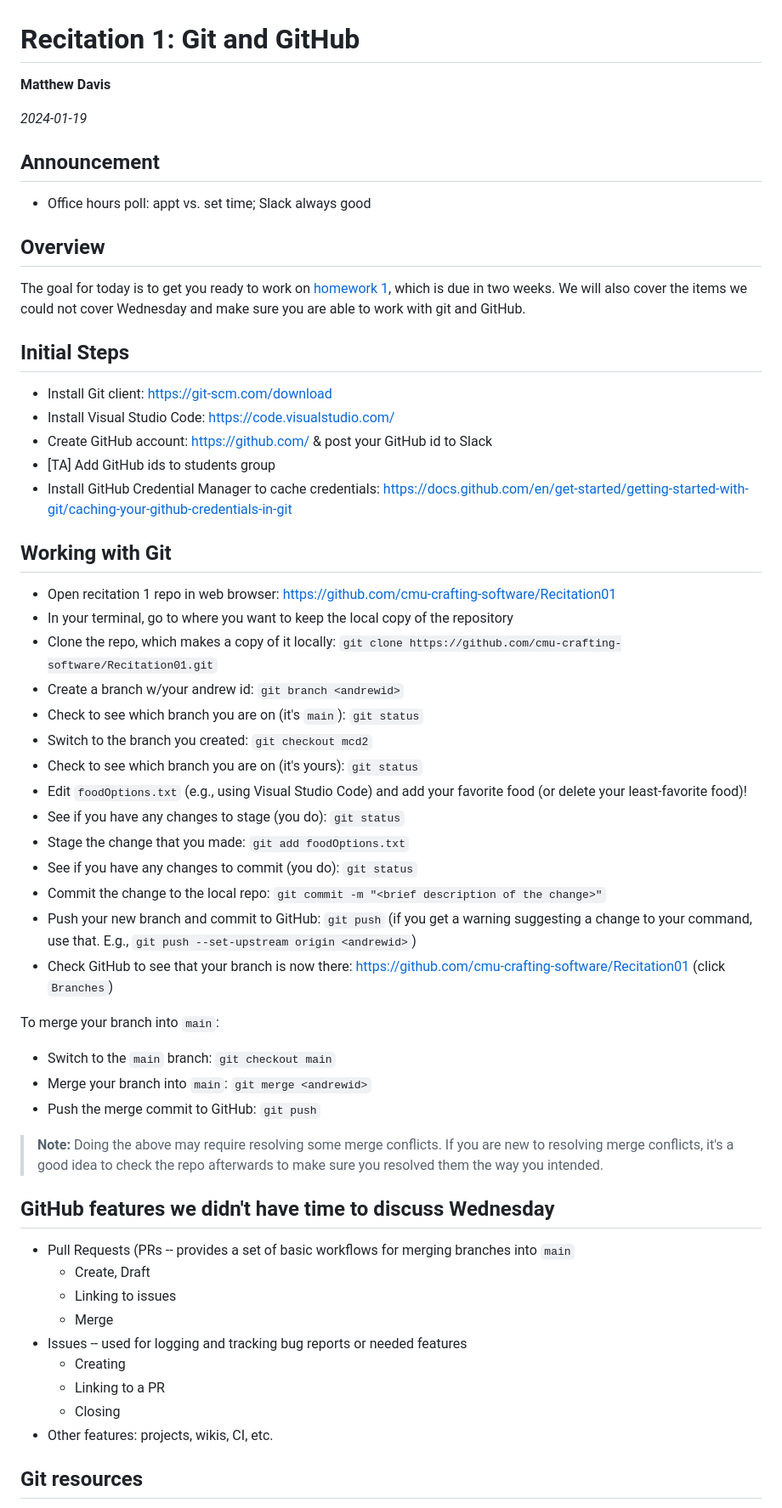
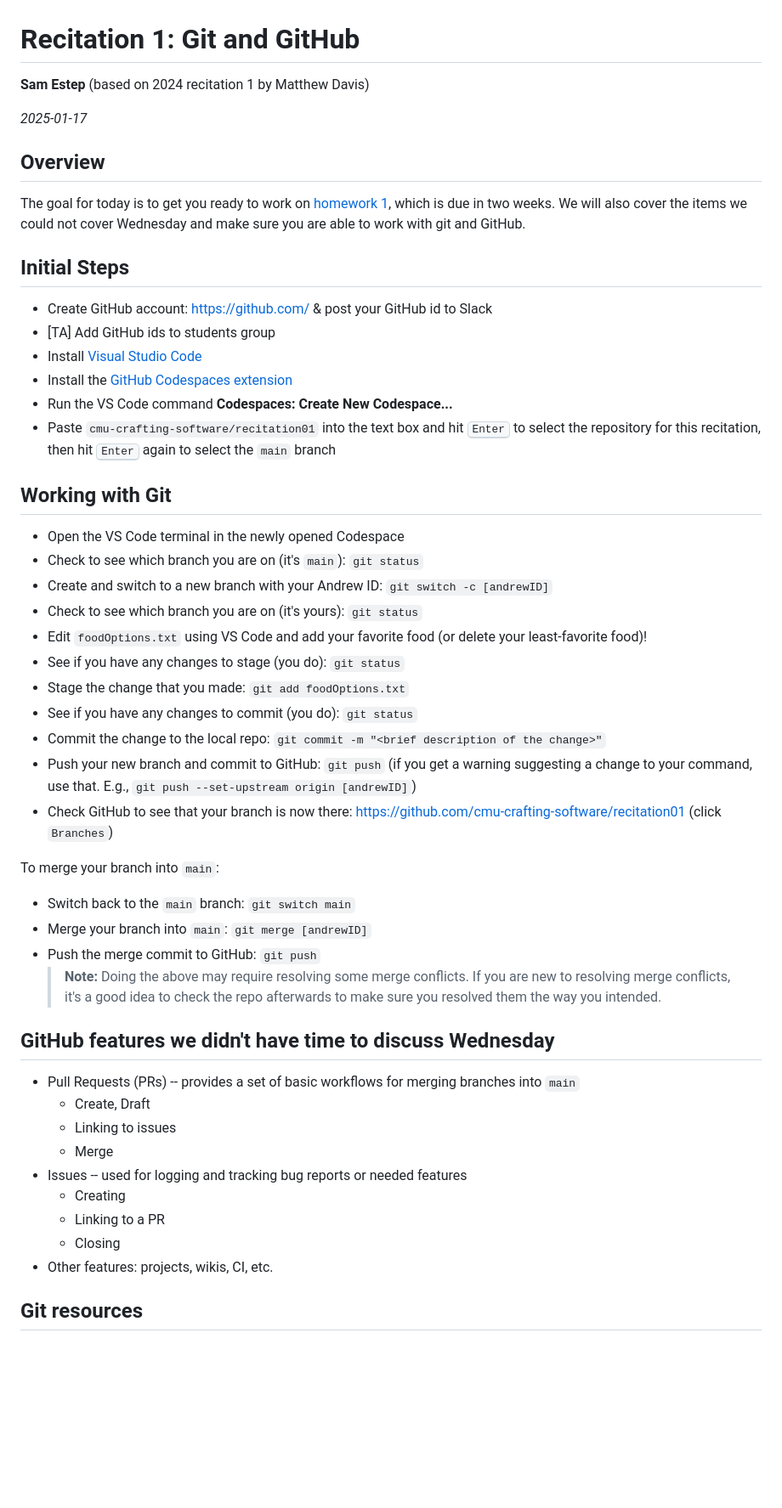
Before and after one commit to cmu-crafting-software/recitations-25, a Markdown page: recitation-1/README.md, the part around one of its changes. Shown at 85% size. Drawn GitHub-style; blank space fills up the shorter version.

Commit message:
Update Recitation 1

```diff
--- a/recitation-1/README.md
+++ b/recitation-1/README.md
@@ -1,12 +1,8 @@
 # Recitation 1: Git and GitHub
 
-__Matthew Davis__
+**Sam Estep** (based on 2024 recitation 1 by Matthew Davis)
 
-_2024-01-19_
-
-## Announcement
-
-* Office hours poll: appt vs. set time; Slack always good
+_2025-01-17_
 
 ## Overview
 
@@ -15,45 +11,44 @@ We will also cover the items we could not cover Wednesday and make sure you are
 
 ## Initial Steps
 
-* Install Git client: https://git-scm.com/download
-* Install Visual Studio Code: https://code.visualstudio.com/
-* Create GitHub account: https://github.com/ & post your GitHub id to Slack
-* \[TA\] Add GitHub ids to students group
-* Install GitHub Credential Manager to cache credentials: https://docs.github.com/en/get-started/getting-started-with-git/caching-your-github-credentials-in-git
+- Create GitHub account: https://github.com/ & post your GitHub id to Slack
+- \[TA\] Add GitHub ids to students group
+- Install [Visual Studio Code](https://code.visualstudio.com/)
+- Install the [GitHub Codespaces extension](https://marketplace.visualstudio.com/items?itemName=GitHub.codespaces)
+- Run the VS Code command **Codespaces: Create New Codespace...**
+- Paste `cmu-crafting-software/recitation01` into the text box and hit <kbd>Enter</kbd> to select the repository for this recitation, then hit <kbd>Enter</kbd> again to select the `main` branch
 
 ## Working with Git
 
-* Open recitation 1 repo in web browser: https://github.com/cmu-crafting-software/Recitation01
-* In your terminal, go to where you want to keep the local copy of the repository
-* Clone the repo, which makes a copy of it locally: `git clone https://github.com/cmu-crafting-software/Recitation01.git`
-* Create a branch w/your andrew id: `git branch <andrewid>`
-* Check to see which branch you are on (it's `main`): `git status`
-* Switch to the branch you created: `git checkout mcd2`
-* Check to see which branch you are on (it's yours): `git status`
-* Edit `foodOptions.txt` (e.g., using Visual Studio Code) and add your favorite food (or delete your least-favorite food)!
-* See if you have any changes to stage (you do): `git status`
-* Stage the change that you made: `git add foodOptions.txt`
-* See if you have any changes to commit (you do): `git status`
-* Commit the change to the local repo: `git commit -m "<brief description of the change>"`
-* Push your new branch and commit to GitHub: `git push` (if you get a warning suggesting a change to your command, use that. E.g., `git push --set-upstream origin <andrewid>`)
-* Check GitHub to see that your branch is now there: https://github.com/cmu-crafting-software/Recitation01 (click `Branches`)
+- Open the VS Code terminal in the newly opened Codespace
+- Check to see which branch you are on (it's `main`): `git status`
+- Create and switch to a new branch with your Andrew ID: `git switch -c [andrewID]`
+- Check to see which branch you are on (it's yours): `git status`
+- Edit `foodOptions.txt` using VS Code and add your favorite food (or delete your least-favorite food)!
+- See if you have any changes to stage (you do): `git status`
+- Stage the change that you made: `git add foodOptions.txt`
+- See if you have any changes to commit (you do): `git status`
+- Commit the change to the local repo: `git commit -m "<brief description of the change>"`
+- Push your new branch and commit to GitHub: `git push` (if you get a warning suggesting a change to your command, use that. E.g., `git push --set-upstream origin [andrewID]`)
+- Check GitHub to see that your branch is now there: https://github.com/cmu-crafting-software/recitation01 (click `Branches`)
 
 To merge your branch into `main`:
-* Switch to the `main` branch: `git checkout main`
-* Merge your branch into `main`: `git merge <andrewid>`
-* Push the merge commit to GitHub: `git push`
-> **Note:** Doing the above may require resolving some merge conflicts. If you are new to resolving merge conflicts, it's a good idea to check the repo afterwards to make sure you resolved them the way you intended.
+
+- Switch back to the `main` branch: `git switch main`
+- Merge your branch into `main`: `git merge [andrewID]`
+- Push the merge commit to GitHub: `git push`
+  > **Note:** Doing the above may require resolving some merge conflicts. If you are new to resolving merge conflicts, it's a good idea to check the repo afterwards to make sure you resolved them the way you intended.
 
 ## GitHub features we didn't have time to discuss Wednesday
 
-* Pull Requests (PRs -- provides a set of basic workflows for merging branches into `main`
-  * Create, Draft
-  * Linking to issues
-  * Merge
-* Issues -- used for logging and tracking bug reports or needed features
-  * Creating
-  * Linking to a PR
-  * Closing
-* Other features: projects, wikis, CI, etc.
+- Pull Requests (PRs) -- provides a set of basic workflows for merging branches into `main`
+  - Create, Draft
+  - Linking to issues
+  - Merge
+- Issues -- used for logging and tracking bug reports or needed features
+  - Creating
+  - Linking to a PR
+  - Closing
+- Other features: projects, wikis, CI, etc.
 
 ## Git resources
```
Also changed, not shown: other parts of recitation-1/README.md (+7 -6 lines).
